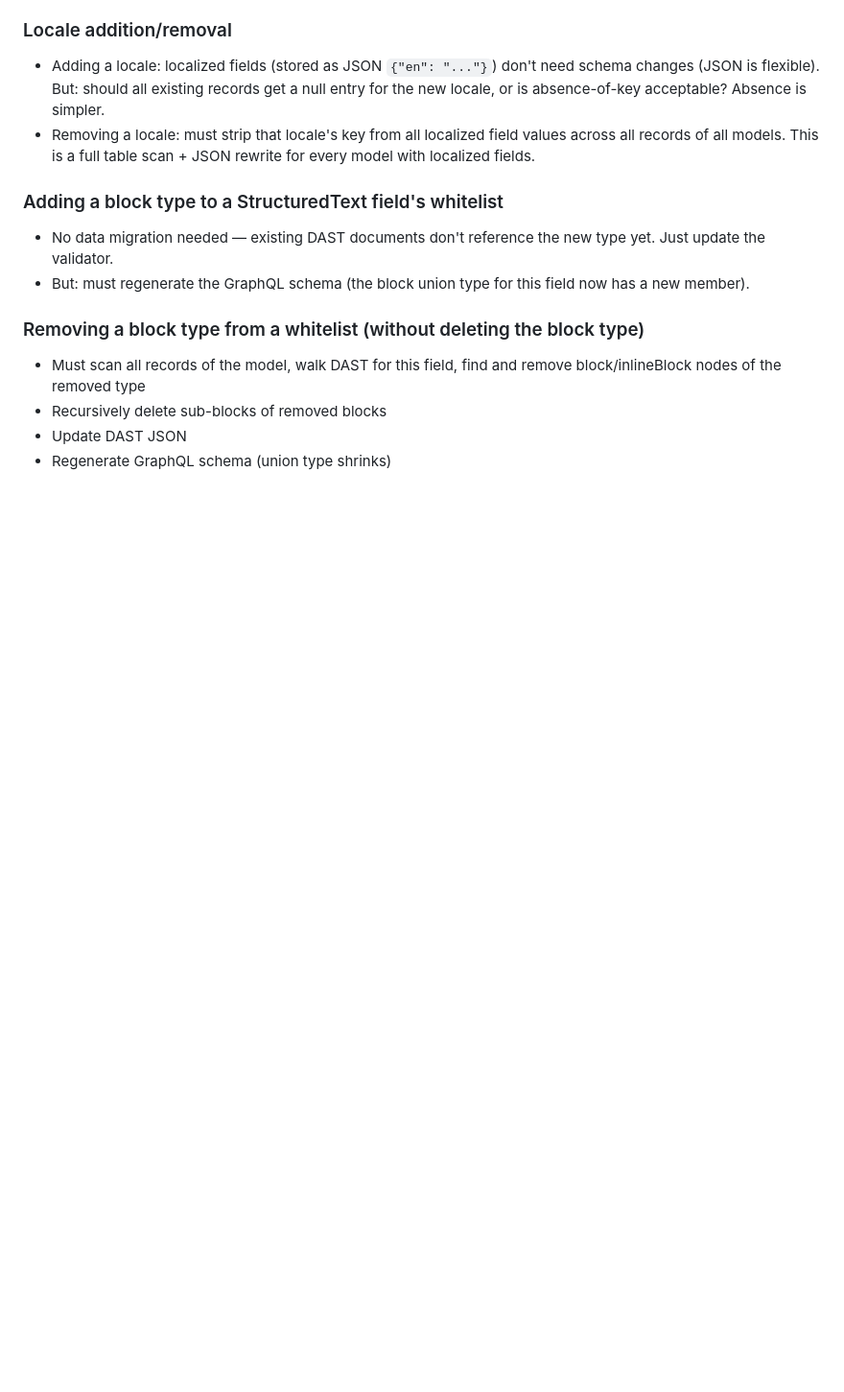
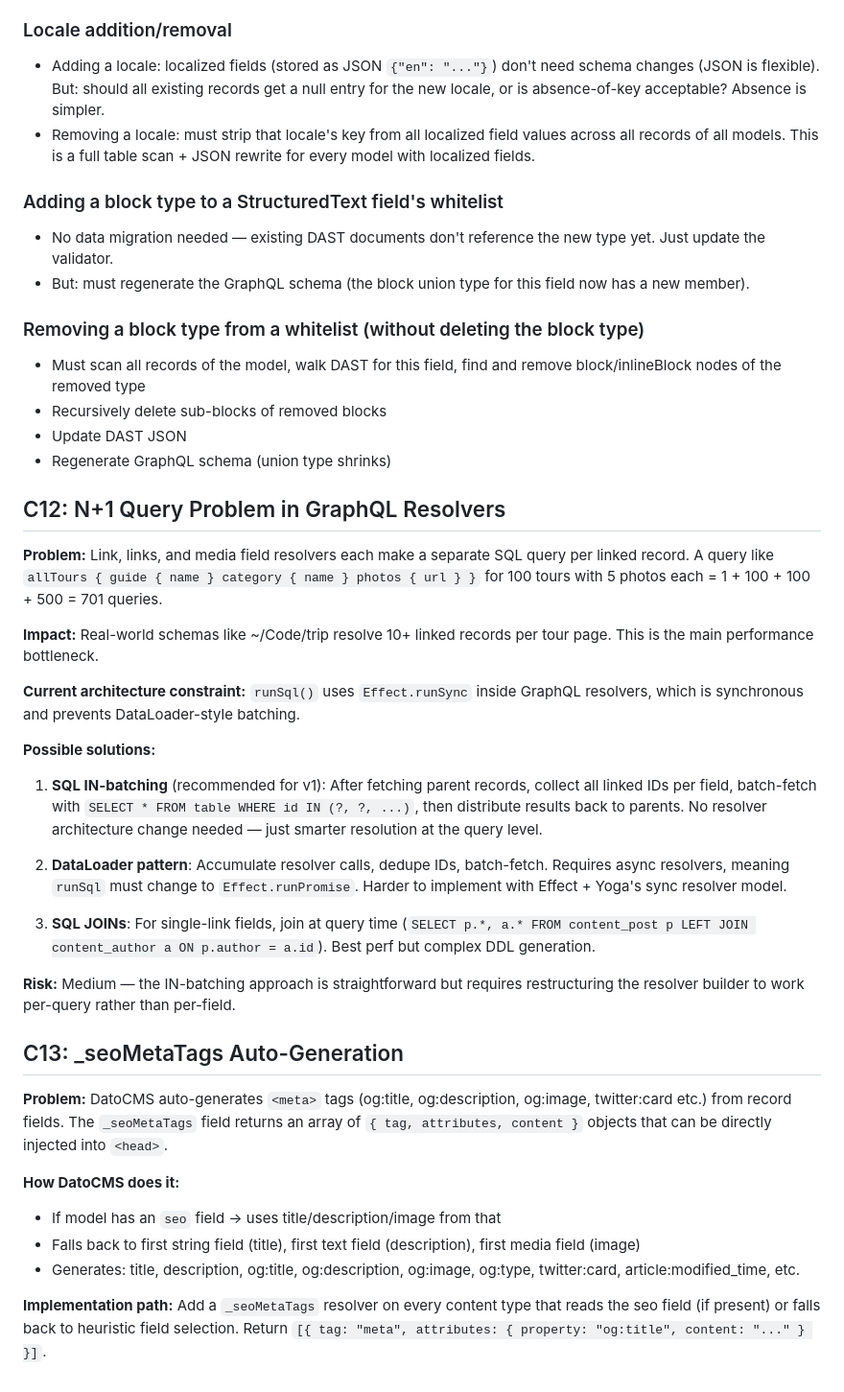
Before and after one commit to jokull/agent-cms, a Markdown page: CHALLENGES.md, the part around the change. Shown at 96% size. Rendered like a GitHub page; blank space fills up the shorter version.

```diff
--- a/CHALLENGES.md
+++ b/CHALLENGES.md
@@ -218,3 +218,32 @@ Changing a field's type (e.g., `string` → `integer`, or `string` → `structur
 - Recursively delete sub-blocks of removed blocks
 - Update DAST JSON
 - Regenerate GraphQL schema (union type shrinks)
+
+## C12: N+1 Query Problem in GraphQL Resolvers
+
+**Problem:** Link, links, and media field resolvers each make a separate SQL query per linked record. A query like `allTours { guide { name } category { name } photos { url } }` for 100 tours with 5 photos each = 1 + 100 + 100 + 500 = 701 queries.
+
+**Impact:** Real-world schemas like ~/Code/trip resolve 10+ linked records per tour page. This is the main performance bottleneck.
+
+**Current architecture constraint:** `runSql()` uses `Effect.runSync` inside GraphQL resolvers, which is synchronous and prevents DataLoader-style batching.
+
+**Possible solutions:**
+
+1. **SQL IN-batching** (recommended for v1): After fetching parent records, collect all linked IDs per field, batch-fetch with `SELECT * FROM table WHERE id IN (?, ?, ...)`, then distribute results back to parents. No resolver architecture change needed — just smarter resolution at the query level.
+
+2. **DataLoader pattern**: Accumulate resolver calls, dedupe IDs, batch-fetch. Requires async resolvers, meaning `runSql` must change to `Effect.runPromise`. Harder to implement with Effect + Yoga's sync resolver model.
+
+3. **SQL JOINs**: For single-link fields, join at query time (`SELECT p.*, a.* FROM content_post p LEFT JOIN content_author a ON p.author = a.id`). Best perf but complex DDL generation.
+
+**Risk:** Medium — the IN-batching approach is straightforward but requires restructuring the resolver builder to work per-query rather than per-field.
+
+## C13: _seoMetaTags Auto-Generation
+
+**Problem:** DatoCMS auto-generates `<meta>` tags (og:title, og:description, og:image, twitter:card etc.) from record fields. The `_seoMetaTags` field returns an array of `{ tag, attributes, content }` objects that can be directly injected into `<head>`.
+
+**How DatoCMS does it:**
+- If model has an `seo` field → uses title/description/image from that
+- Falls back to first string field (title), first text field (description), first media field (image)
+- Generates: title, description, og:title, og:description, og:image, og:type, twitter:card, article:modified_time, etc.
+
+**Implementation path:** Add a `_seoMetaTags` resolver on every content type that reads the seo field (if present) or falls back to heuristic field selection. Return `[{ tag: "meta", attributes: { property: "og:title", content: "..." } }]`.
```
Also changed, not shown: ROADMAP.md (+16 -0 lines).
